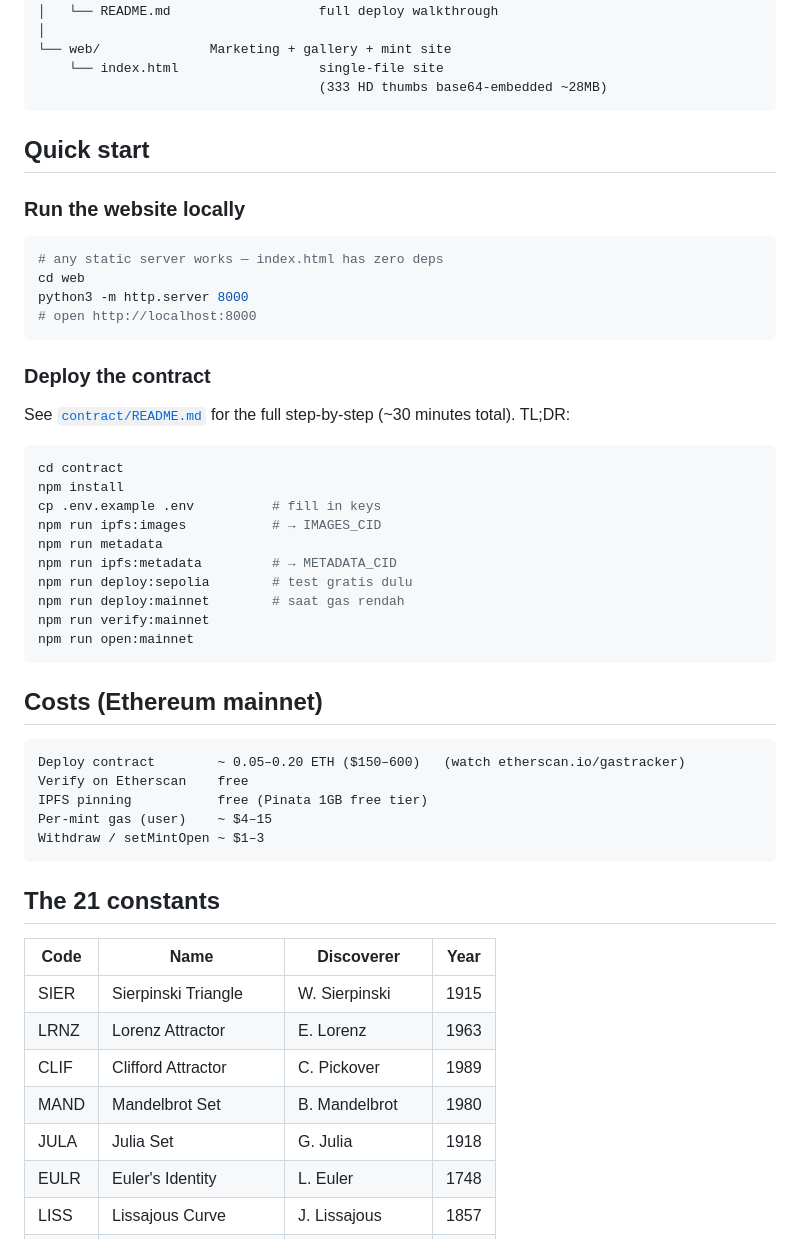
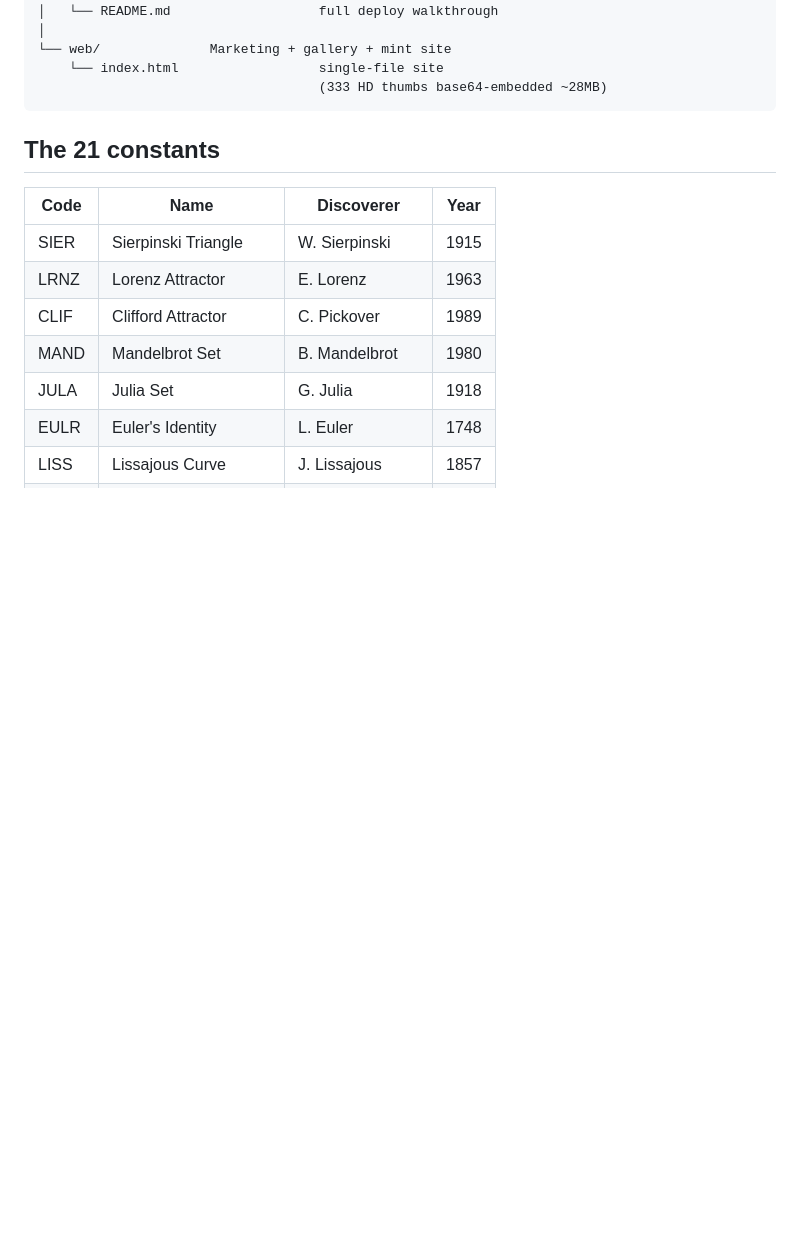
Before and after one commit to ConstanNft/constans-nft, a Markdown page: README.md, the part around the change. Rendered like a GitHub page; blank space fills up the shorter version.

`````diff
--- a/README.md
+++ b/README.md
@@ -34,44 +34,7 @@ constans-nft/
 └── web/              Marketing + gallery + mint site
     └── index.html                  single-file site
                                     (333 HD thumbs base64-embedded ~28MB)
-```
-
-## Quick start
-
-### Run the website locally
-```bash
-# any static server works — index.html has zero deps
-cd web
-python3 -m http.server 8000
-# open http://localhost:8000
-```
-
-### Deploy the contract
-See [`contract/README.md`](contract/README.md) for the full step-by-step (~30 minutes total). TL;DR:
-
-```bash
-cd contract
-npm install
-cp .env.example .env          # fill in keys
-npm run ipfs:images           # → IMAGES_CID
-npm run metadata
-npm run ipfs:metadata         # → METADATA_CID
-npm run deploy:sepolia        # test gratis dulu
-npm run deploy:mainnet        # saat gas rendah
-npm run verify:mainnet
-npm run open:mainnet
-```
-
-## Costs (Ethereum mainnet)
-
-```
-Deploy contract        ~ 0.05–0.20 ETH ($150–600)   (watch etherscan.io/gastracker)
-Verify on Etherscan    free
-IPFS pinning           free (Pinata 1GB free tier)
-Per-mint gas (user)    ~ $4–15
-Withdraw / setMintOpen ~ $1–3
-```
-
+````
 ## The 21 constants
 
 | Code | Name | Discoverer | Year |
`````
